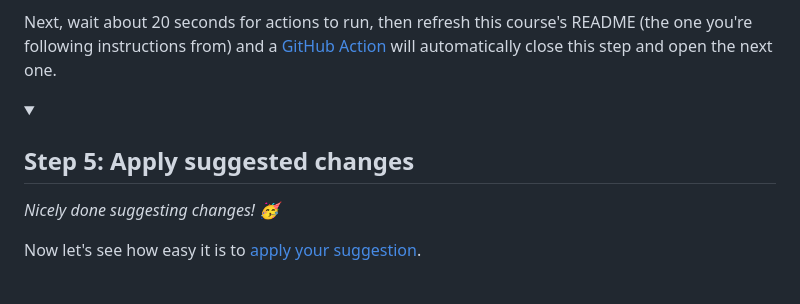
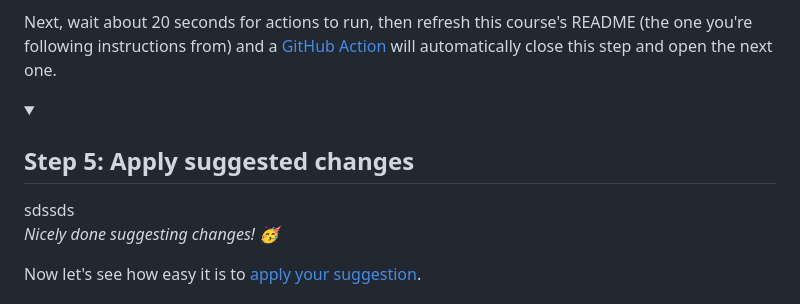
Before and after one commit to NikitaFrancis/Prueba1, a Markdown page: README.md, the part around the change. Drawn GitHub-style; folded sections open.

Commit message:
Update Prueba README.md

```diff
--- a/README.md
+++ b/README.md
@@ -181,7 +181,7 @@ Next, wait about 20 seconds for actions to run, then refresh this course's READM
   Define terms and link to docs.github.com.
 -->
 
-<details id=5 open>
+<details id=5 open>sdssds
 <summary><h2>Step 5: Apply suggested changes</h2></summary>
 
 _Nicely done suggesting changes! :partying_face:_
```
